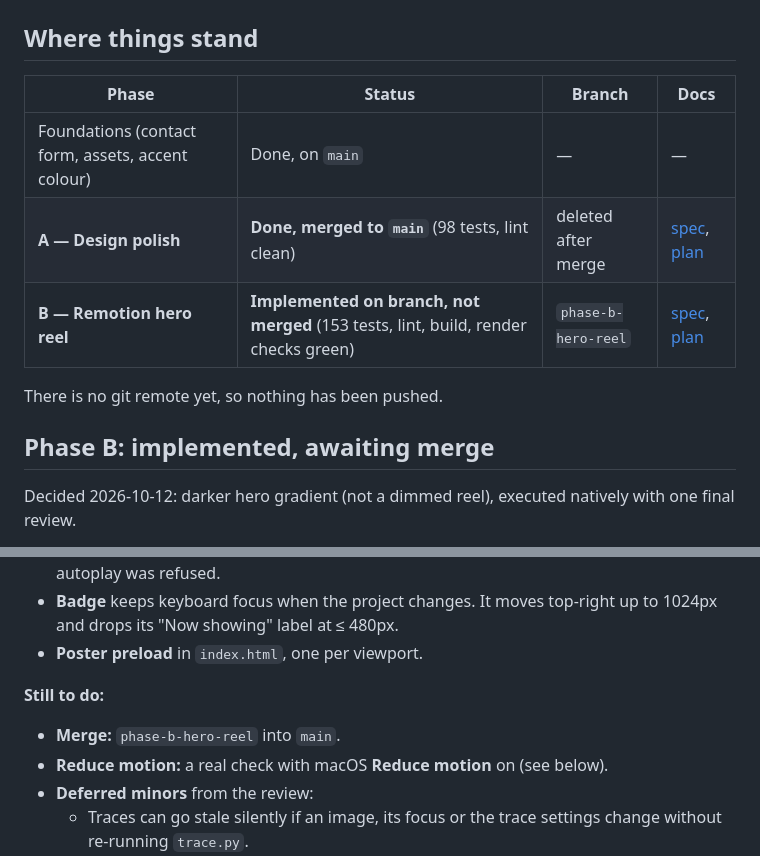
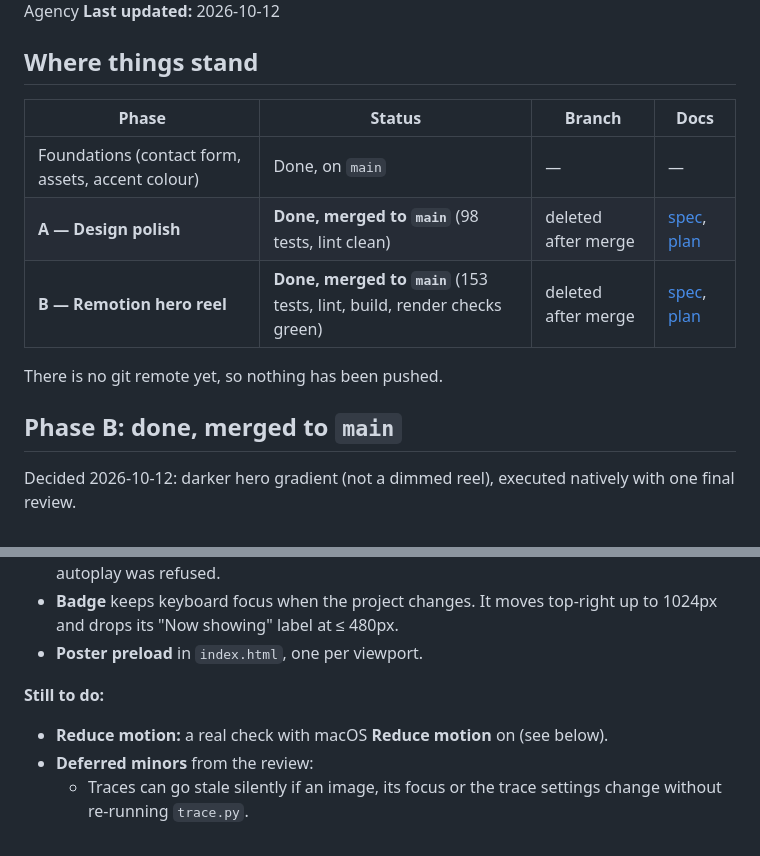
Before and after one commit to asalehtx/barry-design, a Markdown page: docs/HANDOFF.md, 2 parts joined by grey strips. Drawn GitHub-style.

Commit message:
docs: handoff marks Phase B merged
Co-Authored-By: Claude Opus 5.5 <noreply@anthropic.com>

```diff
--- a/docs/HANDOFF.md
+++ b/docs/HANDOFF.md
@@ -10,11 +10,11 @@
 |---|---|---|---|
 | Foundations (contact form, assets, accent colour) | Done, on `main` | — | — |
 | **A — Design polish** | **Done, merged to `main`** (98 tests, lint clean) | deleted after merge | [spec](superpowers/specs/2026-10-12-design-polish-phase-a-design.md), [plan](superpowers/plans/2026-10-12-design-polish-phase-a.md) |
-| **B — Remotion hero reel** | **Implemented on branch, not merged** (153 tests, lint, build, render checks green) | `phase-b-hero-reel` | [spec](superpowers/specs/2026-10-12-hero-reel-phase-b-design.md), [plan](superpowers/plans/2026-10-12-hero-reel-phase-b.md) |
+| **B — Remotion hero reel** | **Done, merged to `main`** (153 tests, lint, build, render checks green) | deleted after merge | [spec](superpowers/specs/2026-10-12-hero-reel-phase-b-design.md), [plan](superpowers/plans/2026-10-12-hero-reel-phase-b.md) |
 
 There is no git remote yet, so nothing has been pushed.
 
-## Phase B: implemented, awaiting merge
+## Phase B: done, merged to `main`
 
 Decided 2026-10-12: darker hero gradient (not a dimmed reel), executed natively with one final review.
 
@@ -25,7 +25,6 @@ Decided 2026-10-12: darker hero gradient (not a dimmed reel), executed natively
 - **Poster preload** in `index.html`, one per viewport.
 
 **Still to do:**
-- **Merge:** `phase-b-hero-reel` into `main`.
 - **Reduce motion:** a real check with macOS **Reduce motion** on (see below).
 - **Deferred minors** from the review:
   - Traces can go stale silently if an image, its focus or the trace settings change without re-running `trace.py`.
```
